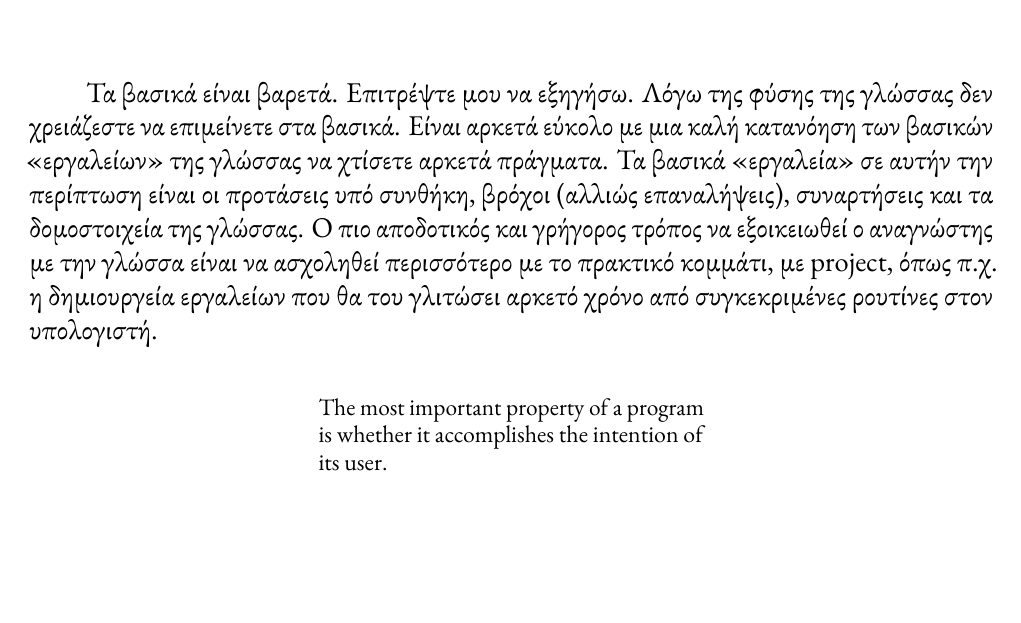
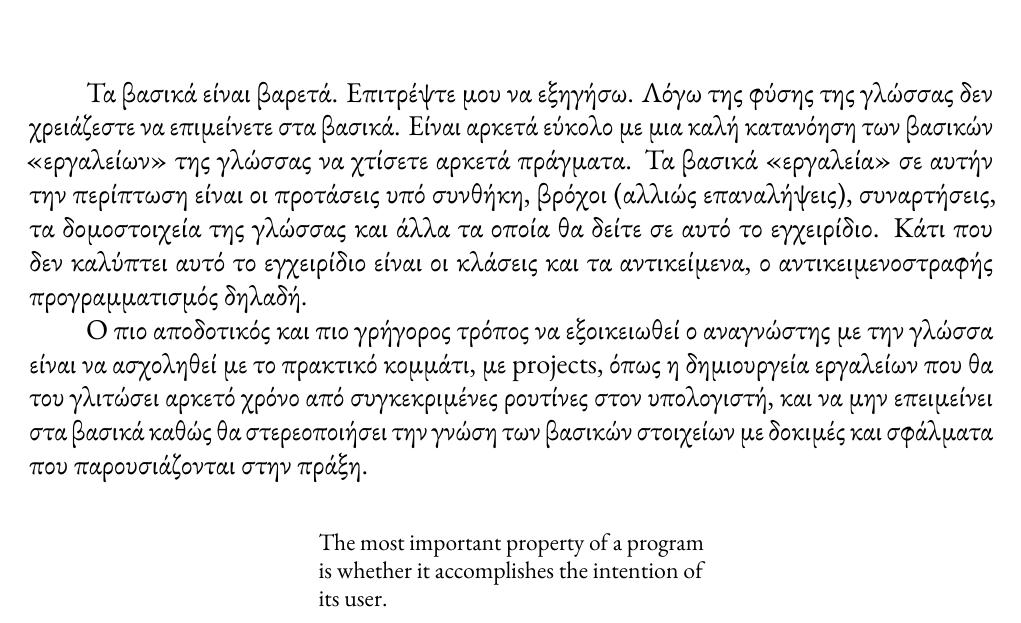
Before and after one commit to mikezamayias/glowing-sniffle, a LaTeX document (Current Semester/Computer Science Teaching/project.tex): part of page 7 of 28, cut so that both start at the same text, the shorter picture padded with empty space. The pictures show the PDF file Current Semester/Computer Science Teaching/project.pdf that the author committed with the source.

Commit message:
updated project

```diff
--- a/Current Semester/Computer Science Teaching/project.tex
+++ b/Current Semester/Computer Science Teaching/project.tex
@@ -119,7 +119,9 @@
 
 \chapter{Βασικά Στοιχεία}
 
-Τα βασικά είναι βαρετά. Επιτρέψτε μου να εξηγήσω. Λόγω της φύσης της γλώσσας δεν χρειάζεστε να επιμείνετε στα βασικά. Είναι αρκετά εύκολο με μια καλή κατανόηση των βασικών "εργαλείων" της γλώσσας να χτίσετε αρκετά πράγματα. Τα βασικά "εργαλεία" σε αυτήν την περίπτωση είναι οι προτάσεις υπό συνθήκη, βρόχοι (αλλιώς επαναλήψεις), συναρτήσεις και τα δομοστοιχεία της γλώσσας. Ο πιο αποδοτικός και γρήγορος τρόπος να εξοικειωθεί ο αναγνώστης με την γλώσσα είναι να ασχοληθεί περισσότερο με το πρακτικό κομμάτι, με project, όπως π.χ. η δημιουργεία εργαλείων που θα του γλιτώσει αρκετό χρόνο από συγκεκριμένες ρουτίνες στον υπολογιστή.
+Τα βασικά είναι βαρετά. Επιτρέψτε μου να εξηγήσω. Λόγω της φύσης της γλώσσας δεν χρειάζεστε να επιμείνετε στα βασικά. Είναι αρκετά εύκολο με μια καλή κατανόηση των βασικών "εργαλείων" της γλώσσας να χτίσετε αρκετά πράγματα. Τα βασικά "εργαλεία" σε αυτήν την περίπτωση είναι οι προτάσεις υπό συνθήκη, βρόχοι (αλλιώς επαναλήψεις), συναρτήσεις, τα δομοστοιχεία της γλώσσας και άλλα τα οποία θα δείτε σε αυτό το εγχειρίδιο. Κάτι που δεν καλύπτει αυτό το εγχειρίδιο είναι οι κλάσεις και τα αντικείμενα, ο αντικειμενοστραφής προγραμματισμός δηλαδή.
+
+Ο πιο αποδοτικός και πιο γρήγορος τρόπος να εξοικειωθεί ο αναγνώστης με την γλώσσα είναι να ασχοληθεί με το πρακτικό κομμάτι, με projects, όπως η δημιουργεία εργαλείων που θα του γλιτώσει αρκετό χρόνο από συγκεκριμένες ρουτίνες στον υπολογιστή, και να μην επειμείνει στα βασικά καθώς θα στερεοποιήσει την γνώση των βασικών στοιχείων με δοκιμές και σφάλματα που παρουσιάζονται στην πράξη.
 
 \epigraph{The most important property of a program is whether it accomplishes the intention of its user.}{--- Tony Hoare}
 
```
Also changed, not shown: Current Semester/Computer Science Teaching/project.pdf.
